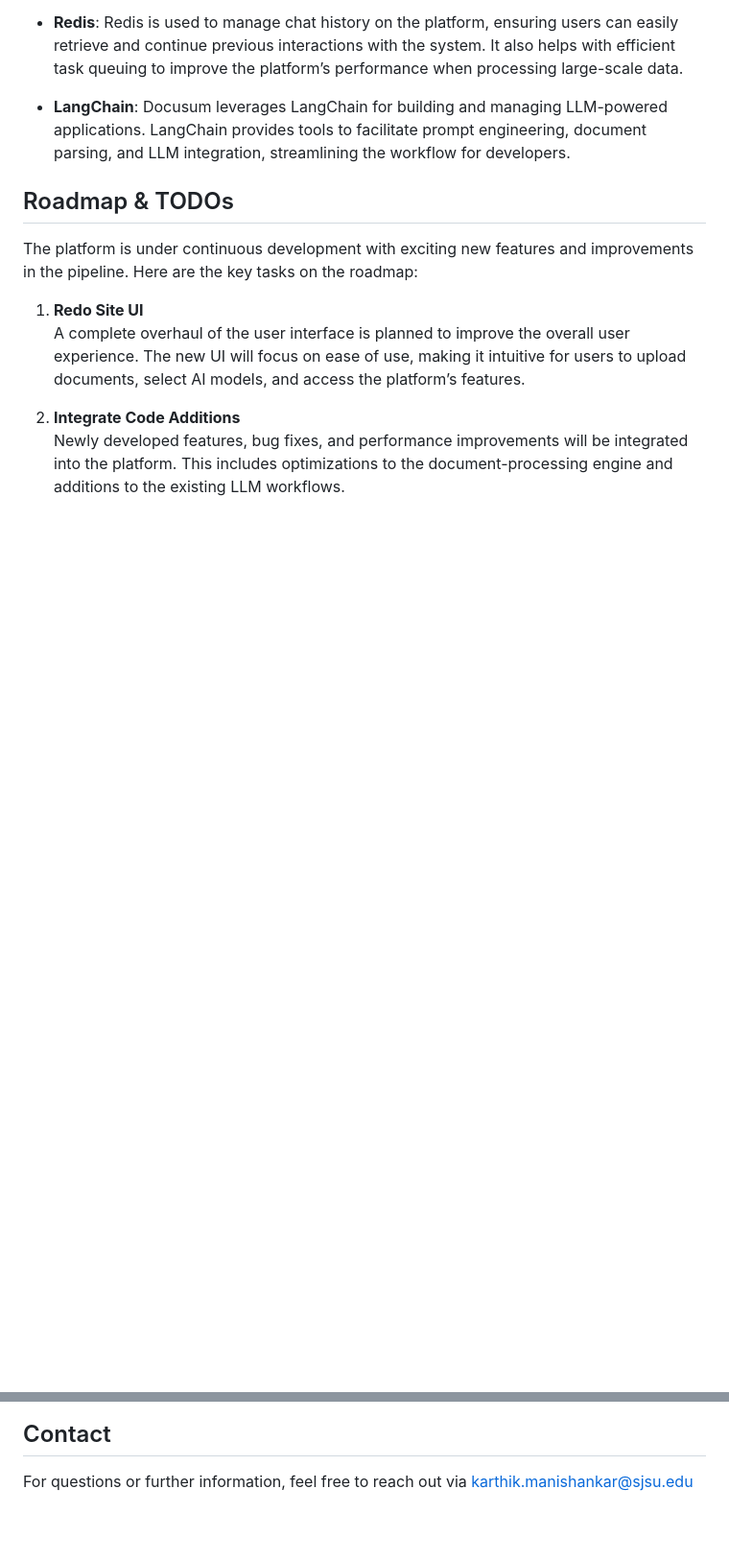
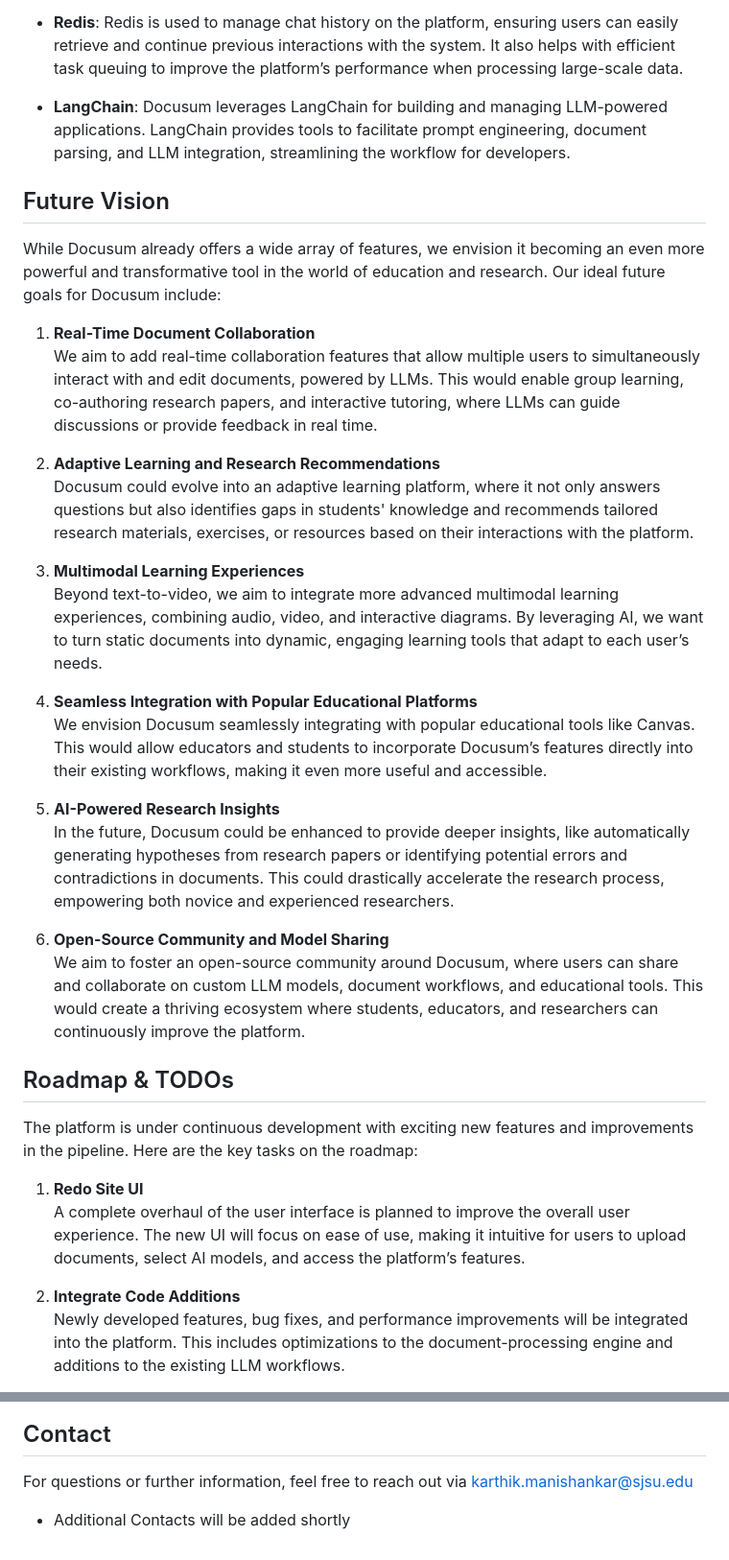
Before and after one commit to Kardee12/DocuSum, a Markdown page: ReadMe.MD, 2 parts joined by grey strips. Shown: that part at 96% size. Drawn GitHub-style; blank space fills up the shorter version.

```diff
--- a/ReadMe.MD
+++ b/ReadMe.MD
@@ -39,6 +39,29 @@ Docusum is built on a modern tech stack designed for scalability, flexibility, a
 
 - **LangChain**: Docusum leverages LangChain for building and managing LLM-powered applications. LangChain provides tools to facilitate prompt engineering, document parsing, and LLM integration, streamlining the workflow for developers.
 
+## Future Vision
+
+While Docusum already offers a wide array of features, we envision it becoming an even more powerful and transformative tool in the world of education and research. Our ideal future goals for Docusum include:
+
+1. **Real-Time Document Collaboration**
+   We aim to add real-time collaboration features that allow multiple users to simultaneously interact with and edit documents, powered by LLMs. This would enable group learning, co-authoring research papers, and interactive tutoring, where LLMs can guide discussions or provide feedback in real time.
+
+2. **Adaptive Learning and Research Recommendations**
+   Docusum could evolve into an adaptive learning platform, where it not only answers questions but also identifies gaps in students' knowledge and recommends tailored research materials, exercises, or resources based on their interactions with the platform.
+
+3. **Multimodal Learning Experiences**
+   Beyond text-to-video, we aim to integrate more advanced multimodal learning experiences, combining audio, video, and interactive diagrams. By leveraging AI, we want to turn static documents into dynamic, engaging learning tools that adapt to each user’s needs.
+
+4. **Seamless Integration with Popular Educational Platforms**
+   We envision Docusum seamlessly integrating with popular educational tools like Canvas. This would allow educators and students to incorporate Docusum’s features directly into their existing workflows, making it even more useful and accessible.
+
+5. **AI-Powered Research Insights**
+   In the future, Docusum could be enhanced to provide deeper insights, like automatically generating hypotheses from research papers or identifying potential errors and contradictions in documents. This could drastically accelerate the research process, empowering both novice and experienced researchers.
+
+6. **Open-Source Community and Model Sharing**
+   We aim to foster an open-source community around Docusum, where users can share and collaborate on custom LLM models, document workflows, and educational tools. This would create a thriving ecosystem where students, educators, and researchers can continuously improve the platform.
+
+
 ## Roadmap & TODOs
 
 The platform is under continuous development with exciting new features and improvements in the pipeline. Here are the key tasks on the roadmap:
@@ -69,3 +92,4 @@ This project is licensed under the MIT License - see the [LICENSE](LICENSE) file
 ## Contact
 
 For questions or further information, feel free to reach out via karthik.manishankar@sjsu.edu
+ - Additional Contacts will be added shortly
```
